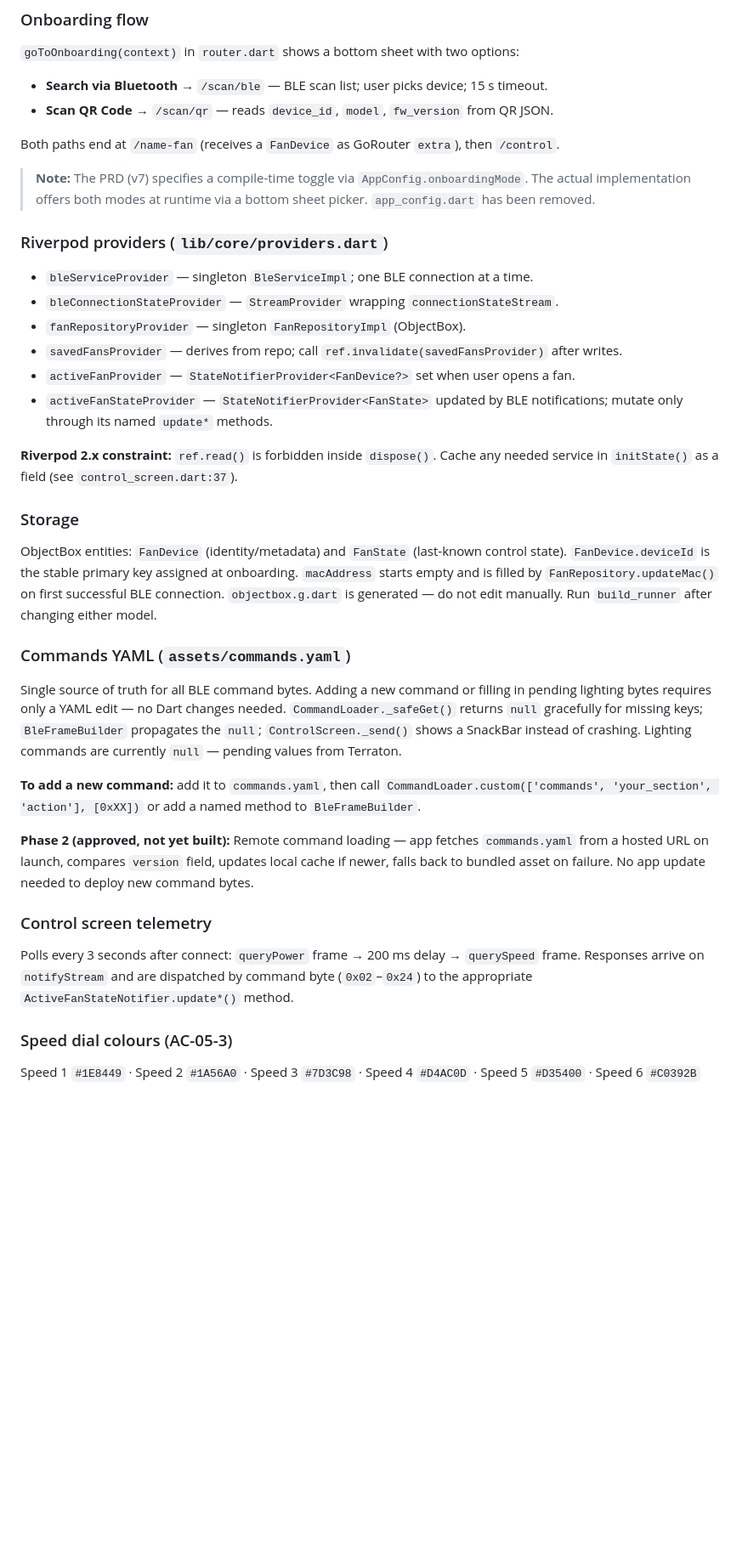
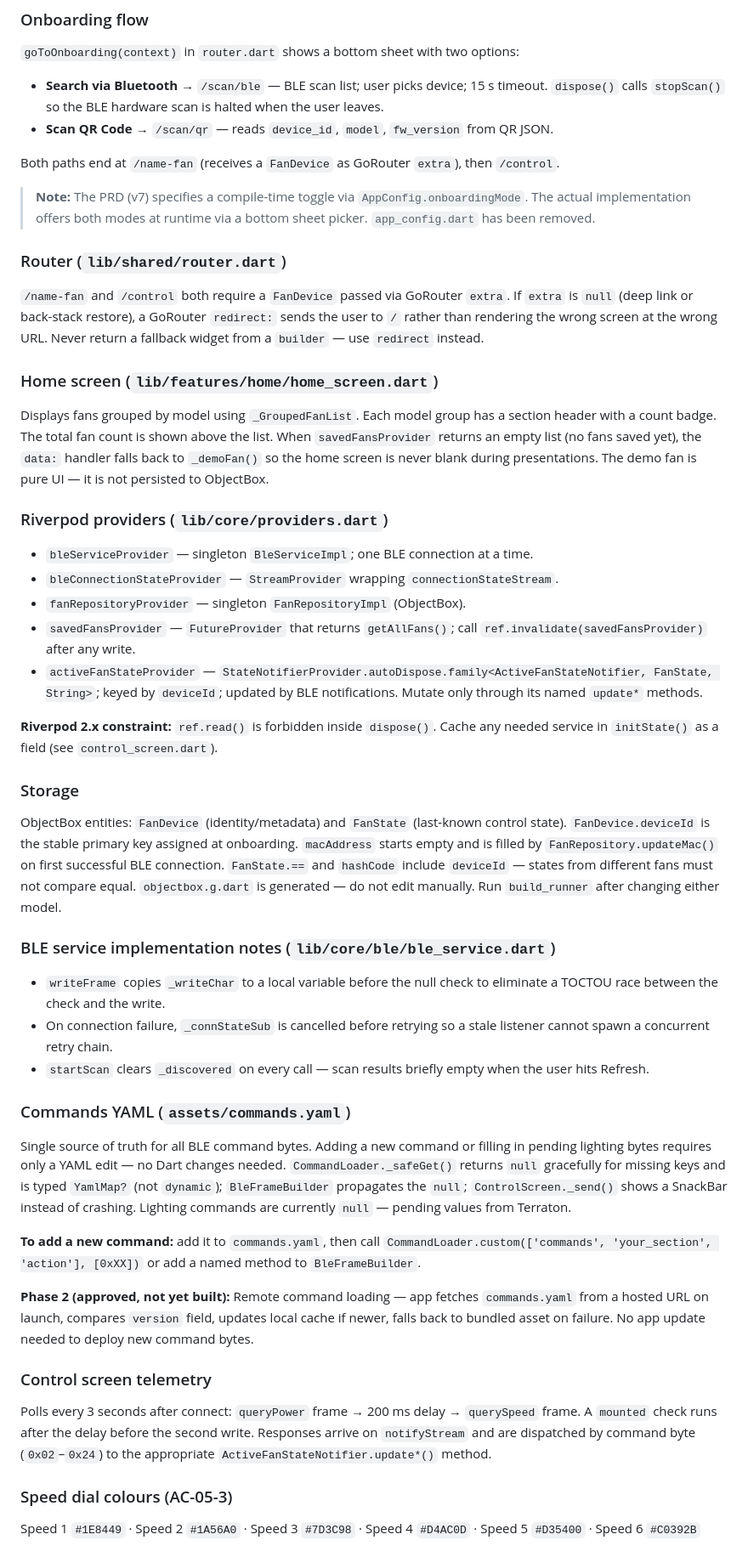
Before and after one commit to austin207/Terraton-BLDC-Fan-BLE-Controller, a Markdown page: CLAUDE.md, the part around one of its changes. Shown at 85% size. Drawn GitHub-style; blank space fills up the shorter version.

Commit message:
docs: update CLAUDE.md to reflect current codebase state
- Add startup sequence section documenting _ensureBluetoothOn()
- Update router section: redirect: pattern for null-extra routes
- Add home screen section: _GroupedFanList grouping, _demoFan() UI fallback
- Fix providers: remove non-existent activeFanProvider, correct savedFansProvider desc
- Add FanState note: == and hashCode include deviceId
- Add BLE service notes: writeFrame TOCTOU fix, _connStateSub retry behaviour
- Update CommandLoader note: _safeGet returns YamlMap? not dynamic
- Add dispose/stopScan note to onboarding flow
- Add mounted-after-delay note to telemetry section

Co-Authored-By: Claude Sonnet 4.6 <noreply@anthropic.com>

```diff
--- a/CLAUDE.md
+++ b/CLAUDE.md
@@ -92,33 +100,47 @@ Status poll uses a fixed non-standard 7-byte frame: `[55 AA 00 00 01 00 01]`
 ### Onboarding flow
 
 `goToOnboarding(context)` in `router.dart` shows a bottom sheet with two options:
-- **Search via Bluetooth** → `/scan/ble` — BLE scan list; user picks device; 15 s timeout.
+- **Search via Bluetooth** → `/scan/ble` — BLE scan list; user picks device; 15 s timeout. `dispose()` calls `stopScan()` so the BLE hardware scan is halted when the user leaves.
 - **Scan QR Code** → `/scan/qr` — reads `device_id`, `model`, `fw_version` from QR JSON.
 
 Both paths end at `/name-fan` (receives a `FanDevice` as GoRouter `extra`), then `/control`.
 
 > **Note:** The PRD (v7) specifies a compile-time toggle via `AppConfig.onboardingMode`. The actual implementation offers both modes at runtime via a bottom sheet picker. `app_config.dart` has been removed.
 
+### Router (`lib/shared/router.dart`)
+
+`/name-fan` and `/control` both require a `FanDevice` passed via GoRouter `extra`. If `extra` is `null` (deep link or back-stack restore), a GoRouter `redirect:` sends the user to `/` rather than rendering the wrong screen at the wrong URL. Never return a fallback widget from a `builder` — use `redirect` instead.
+
+### Home screen (`lib/features/home/home_screen.dart`)
+
+Displays fans grouped by model using `_GroupedFanList`. Each model group has a section header with a count badge. The total fan count is shown above the list. When `savedFansProvider` returns an empty list (no fans saved yet), the `data:` handler falls back to `_demoFan()` so the home screen is never blank during presentations. The demo fan is pure UI — it is not persisted to ObjectBox.
+
 ### Riverpod providers (`lib/core/providers.dart`)
 
 - `bleServiceProvider` — singleton `BleServiceImpl`; one BLE connection at a time.
 - `bleConnectionStateProvider` — `StreamProvider` wrapping `connectionStateStream`.
 - `fanRepositoryProvider` — singleton `FanRepositoryImpl` (ObjectBox).
-- `savedFansProvider` — derives from repo; call `ref.invalidate(savedFansProvider)` after writes.
-- `activeFanProvider` — `StateNotifierProvider<FanDevice?>` set when user opens a fan.
-- `activeFanStateProvider` — `StateNotifierProvider<FanState>` updated by BLE notifications; mutate only through its named `update*` methods.
+- `savedFansProvider` — `FutureProvider` that returns `getAllFans()`; call `ref.invalidate(savedFansProvider)` after any write.
+- `activeFanStateProvider` — `StateNotifierProvider.autoDispose.family<ActiveFanStateNotifier, FanState, String>`; keyed by `deviceId`; updated by BLE notifications. Mutate only through its named `update*` methods.
 
-**Riverpod 2.x constraint:** `ref.read()` is forbidden inside `dispose()`. Cache any needed service in `initState()` as a field (see `control_screen.dart:37`).
+**Riverpod 2.x constraint:** `ref.read()` is forbidden inside `dispose()`. Cache any needed service in `initState()` as a field (see `control_screen.dart`).
 
 ### Storage
 
 ObjectBox entities: `FanDevice` (identity/metadata) and `FanState` (last-known control state).
 `FanDevice.deviceId` is the stable primary key assigned at onboarding. `macAddress` starts empty and is filled by `FanRepository.updateMac()` on first successful BLE connection.
+`FanState.==` and `hashCode` include `deviceId` — states from different fans must not compare equal.
 `objectbox.g.dart` is generated — do not edit manually. Run `build_runner` after changing either model.
+
+### BLE service implementation notes (`lib/core/ble/ble_service.dart`)
+
+- `writeFrame` copies `_writeChar` to a local variable before the null check to eliminate a TOCTOU race between the check and the write.
+- On connection failure, `_connStateSub` is cancelled before retrying so a stale listener cannot spawn a concurrent retry chain.
+- `startScan` clears `_discovered` on every call — scan results briefly empty when the user hits Refresh.
 
 ### Commands YAML (`assets/commands.yaml`)
 
-Single source of truth for all BLE command bytes. Adding a new command or filling in pending lighting bytes requires only a YAML edit — no Dart changes needed. `CommandLoader._safeGet()` returns `null` gracefully for missing keys; `BleFrameBuilder` propagates the `null`; `ControlScreen._send()` shows a SnackBar instead of crashing. Lighting commands are currently `null` — pending values from Terraton.
+Single source of truth for all BLE command bytes. Adding a new command or filling in pending lighting bytes requires only a YAML edit — no Dart changes needed. `CommandLoader._safeGet()` returns `null` gracefully for missing keys and is typed `YamlMap?` (not `dynamic`); `BleFrameBuilder` propagates the `null`; `ControlScreen._send()` shows a SnackBar instead of crashing. Lighting commands are currently `null` — pending values from Terraton.
 
 **To add a new command:** add it to `commands.yaml`, then call `CommandLoader.custom(['commands', 'your_section', 'action'], [0xXX])` or add a named method to `BleFrameBuilder`.
 
@@ -126,7 +148,7 @@ Single source of truth for all BLE command bytes. Adding a new command or fillin
 
 ### Control screen telemetry
 
-Polls every 3 seconds after connect: `queryPower` frame → 200 ms delay → `querySpeed` frame. Responses arrive on `notifyStream` and are dispatched by command byte (`0x02`–`0x24`) to the appropriate `ActiveFanStateNotifier.update*()` method.
+Polls every 3 seconds after connect: `queryPower` frame → 200 ms delay → `querySpeed` frame. A `mounted` check runs after the delay before the second write. Responses arrive on `notifyStream` and are dispatched by command byte (`0x02`–`0x24`) to the appropriate `ActiveFanStateNotifier.update*()` method.
 
 ### Speed dial colours (AC-05-3)
 
```
Also changed, not shown: other parts of CLAUDE.md (+8 -0 lines).
